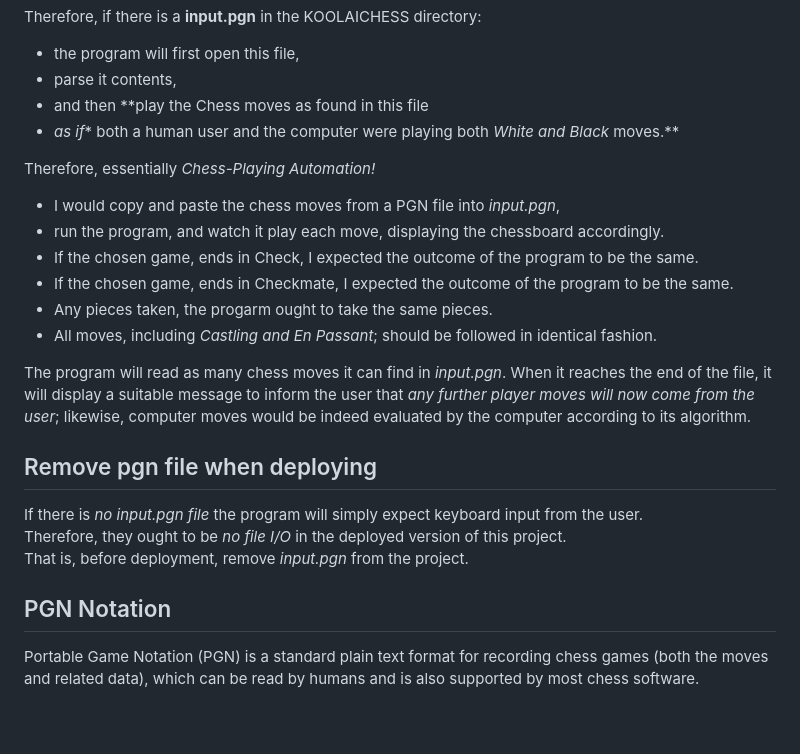
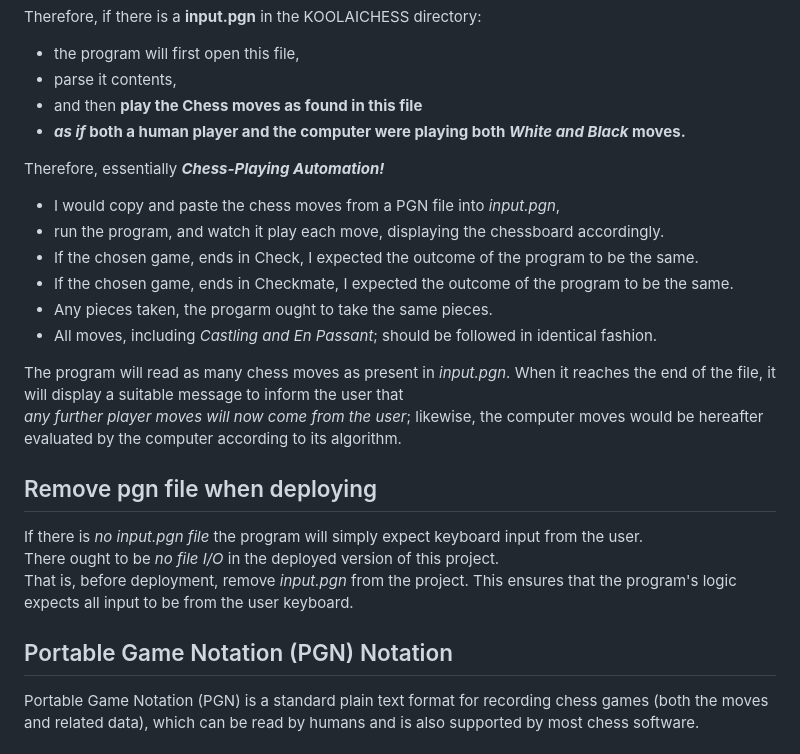
Before and after one commit to DelroyGayle/KoolAIChess, a Markdown page: TESTING.md, the part around the change. Drawn GitHub-style; blank space fills up the shorter version.

Commit message:
Fix typos in the MD file

```diff
--- a/TESTING.md
+++ b/TESTING.md
@@ -14,10 +14,10 @@ I am a novice chess player. I simply do not know enough chess to ensure that my
 Therefore, if there is a **input.pgn** in the KOOLAICHESS directory:
 * the program will first open this file,
 * parse it contents,
-* and then **play the Chess moves as found in this file
-* *as if** both a human user and the computer were playing both *White and Black* moves.**
+* and then **play the Chess moves as found in this file**
+* ***as if* both a human player and the computer were playing both *White and Black* moves.**
 
-Therefore, essentially *Chess-Playing Automation!*<br>
+Therefore, essentially ***Chess-Playing Automation!***<br>
 
 * I would copy and paste the chess moves from a PGN file into *input.pgn*,
 * run the program, and watch it play each move, displaying the chessboard accordingly.
@@ -26,15 +26,15 @@ Therefore, essentially *Chess-Playing Automation!*<br>
 * Any pieces taken, the progarm ought to take the same pieces.
 * All moves, including *Castling and En Passant*; should be followed in identical fashion.
 
-The program will read as many chess moves it can find in *input.pgn*.
-When it reaches the end of the file, it will display a suitable message to inform the user that *any further player moves will now come from the user*; likewise, computer moves would be indeed evaluated by the computer according to its algorithm.
+The program will read as many chess moves as present in *input.pgn*.
+When it reaches the end of the file, it will display a suitable message to inform the user that<br>*any further player moves will now come from the user*; likewise, the computer moves would be hereafter evaluated by the computer according to its algorithm.
 
 ## Remove pgn file when deploying
 If there is *no input.pgn file* the program will simply expect keyboard input from the user.<br>
-Therefore, they ought to be *no file I/O* in the deployed version of this project.<br>
-That is, before deployment, remove *input.pgn* from the project.
+There ought to be *no file I/O* in the deployed version of this project.<br>
+That is, before deployment, remove *input.pgn* from the project. This ensures that the program's logic expects all input to be from the user keyboard.
 
-## PGN Notation
+## Portable Game Notation (PGN) Notation
 Portable Game Notation (PGN) is a standard plain text format for recording chess games (both the moves and related data), which can be read by humans and is also supported by most chess software.
 
 ## **Testing input.pgn**
```
